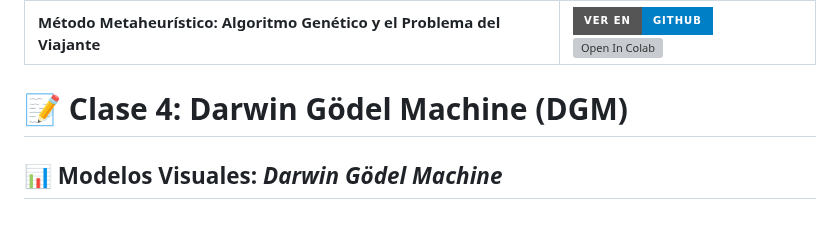
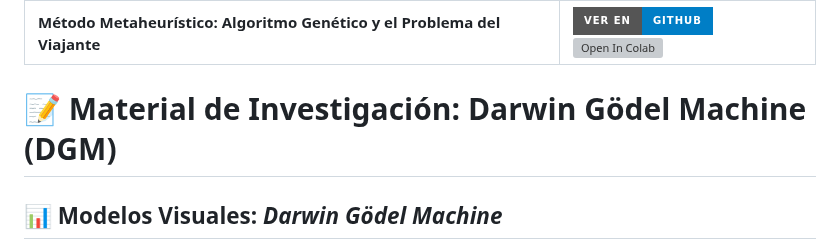
Before and after one commit to sgevatschnaider/GraphAI-Data-Science-ML, a Markdown page: README.md, the part around the change. Drawn GitHub-style; badges without logos; blank space fills up the shorter version; grey boxes are pictures that could not be loaded.

```diff
--- a/README.md
+++ b/README.md
@@ -257,7 +257,7 @@ Puedes abrir y ejecutar los notebooks en Google Colab directamente desde aquí:
 | **Método Metaheurístico: Algoritmo Genético y el Problema del Viajante** | [![Ver en GitHub](https://img.shields.io/badge/Ver%20en-GitHub-blue?style=for-the-badge&logo=github)](https://github.com/sgevatschnaider/GraphAI-Data-Science-ML/blob/1b858e3dc01de2e703f2dd72f770c4d010ea78aa/notebooks/M%C3%A9todo_metaeur%C3%ADstico_Algoritmo_gen%C3%A9tico_y_el_problema_del_viajante_ipynb.ipynb) [![Open In Colab](https://colab.research.google.com/assets/colab-badge.svg)](https://colab.research.google.com/github/sgevatschnaider/GraphAI-Data-Science-ML/blob/1b858e3dc01de2e703f2dd72f770c4d010ea78aa/notebooks/M%C3%A9todo_metaeur%C3%ADstico_Algoritmo_gen%C3%A9tico_y_el_problema_del_viajante_ipynb.ipynb) |
 
 
-# 📝 Clase 4: Darwin Gödel Machine (DGM)
+# 📝 Material de Investigación: Darwin Gödel Machine (DGM)
 
 ## 📊 Modelos Visuales: *Darwin Gödel Machine*
 
```
